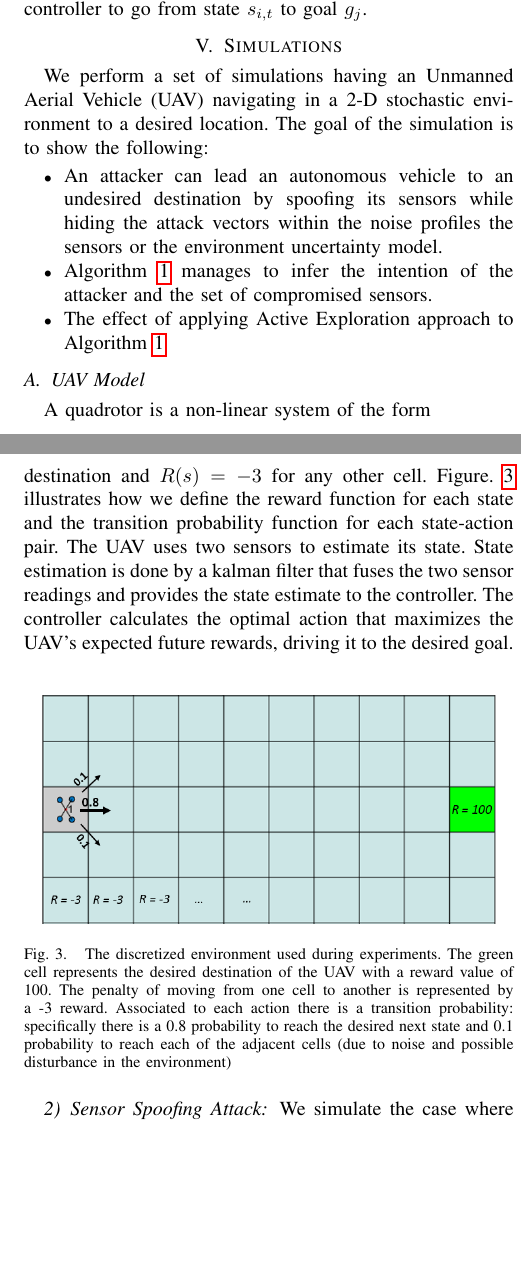
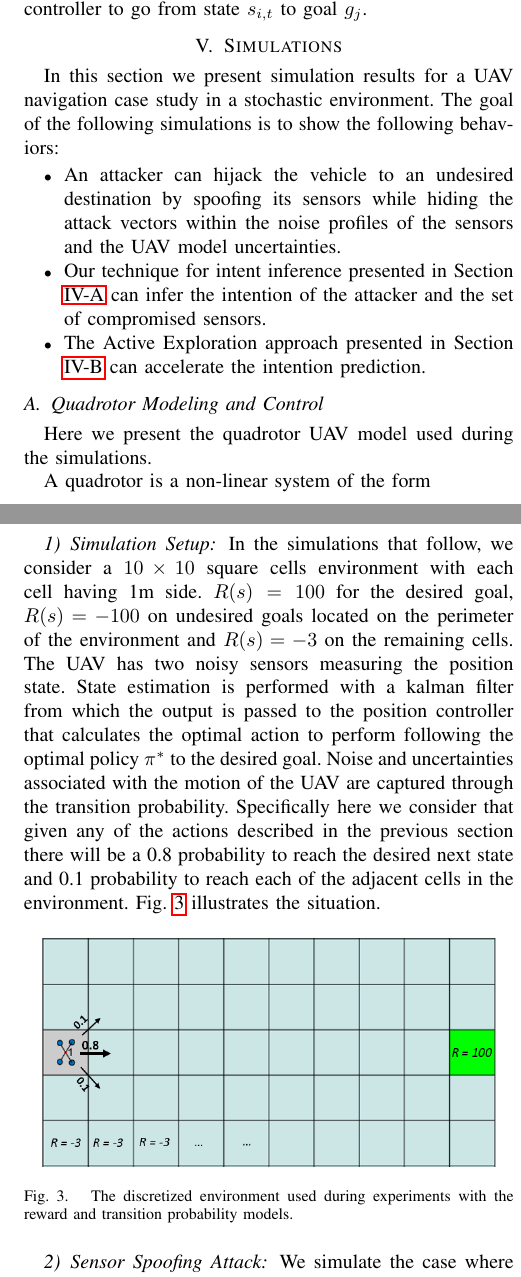
Before and after one commit to jiankangren/ICCPS-2018, a LaTeX paper (main.tex): two parts of the columns of pages 6 and 7 of 9, joined at a grey line, cut so that both start at the same text, the shorter picture padded with empty space. Compiled offline with pdfLaTeX.

Commit message:
some changes in the simulations section...still working on this

```diff
--- a/main.tex
+++ b/main.tex
@@ -506,14 +507,20 @@ Where, $W = \{W_1, W_2, ..., W_{|A|}\}$ is the set of weights for all the possib
  Pr(a_t|s_{i,t},g_j) \propto e^{-\alpha \lVert a_t - a_{CL} \rVert_{2}}
 \end{equation}
 Where $a_{CL}$ is the action given by the system's closed loop controller to go from state $s_{i,t}$ to goal $g_j$.
+
 \section{Simulations}\label{sec:simulations}
-We perform a set of simulations having an Unmanned Aerial Vehicle (UAV) navigating in a 2-D stochastic environment to a desired location. The goal of the simulation is to show the following:
+In this section we present simulation results for a UAV navigation case study in a stochastic environment.
+%We perform a set of simulations having an Unmanned Aerial Vehicle (UAV) navigating in a 2-D stochastic environment to a desired location.
+The goal of the following simulations is to show the following behaviors:
 \begin{itemize}
-    \item An attacker can lead an autonomous vehicle to an undesired destination by spoofing its sensors while hiding the attack vectors within the noise profiles the sensors or the environment uncertainty model.
-    \item Algorithm \ref{alg:alg1} manages to infer the intention of the attacker and the set of compromised sensors.
-    \item The effect of applying Active Exploration approach to Algorithm \ref{alg:alg1}
+    \item An attacker can hijack the vehicle to an undesired destination by spoofing its sensors while hiding the attack vectors within the noise profiles of the sensors and the UAV model uncertainties.
+    \item Our technique for intent inference presented in Section \ref{sec:approach1} can infer the intention of the attacker and the set of compromised sensors.
+    \item The Active Exploration approach presented in Section \ref{sec:approach2} can accelerate the intention prediction.
 \end{itemize}
-\subsection{UAV Model}
+
+\subsection{Quadrotor Modeling and Control}
+Here we present the quadrotor UAV model used during the simulations.
+
 A quadrotor is a non-linear system of the form
 \begin{equation}
 \dot{\bm{x}} = f(\bm{x}, \bm{u})
@@ -588,10 +596,13 @@ Each action is mapped to an altitude and position control input to the UAV to ma
 \subsection{Simulation Results}
 \subsubsection{Simulation Setup}
-We use a $10m\times10m$ occupancy grid to conduct the simulations. We define function $R$ as a function of the cell (state) only. $R(s) = 100$ for the desired destination and $R(s) = -3$ for any other cell. Figure. \ref{fig:sim-env} illustrates how we define the reward function for each state and the transition probability function for each state-action pair. The UAV uses two sensors to estimate its state. State estimation is done by a kalman filter that fuses the two sensor readings and provides the state estimate to the controller. The controller calculates the optimal action that maximizes the UAV's expected future rewards, driving it to the desired goal.
+In the simulations that follow, we consider a $10\times10$ square cells environment with each cell having 1m side. $R(s) = 100$ for the desired goal, $R(s) = -100$ on undesired goals located on the perimeter of the environment and $R(s) = -3$ on the remaining cells.  The UAV has two noisy sensors measuring the position state. State estimation is performed with a kalman filter from which the output is passed to the position controller that calculates the optimal action to perform following the optimal policy $\pi^*$ to the desired goal. Noise and uncertainties associated with the motion of the UAV are captured through the transition probability. Specifically here we consider that given any of the actions described in the previous section there will be a 0.8 probability to reach the desired next state and 0.1 probability to reach each of the adjacent cells in the environment. Fig.~\ref{fig:sim-env} illustrates the situation.
+%
+%Fig.~\ref{fig:sim-env} illustrates how we define the reward function for each state and the transition probability function for each state-action pair.
 \begin{figure}[h]
 \centering
 \includegraphics[width=0.45\textwidth]{sim-env}
-\caption{The discretized environment used during experiments. The green cell represents the desired destination of the UAV with a reward value of 100. The penalty of moving from one cell to another is represented by a -3 reward. Associated to each action there is a transition probability: specifically there is a 0.8 probability to reach the desired next state and 0.1 probability to reach each of the adjacent cells (due to noise and possible disturbance in the environment)}
+\caption{The discretized environment used during experiments with the reward and transition probability models.}
+%The green cell represents the desired destination of the UAV with a reward value of 100. The penalty of moving from one cell to another is represented by a -3 reward. Associated to each action there is a transition probability: specifically there is a 0.8 probability to reach the desired next state and 0.1 probability to reach each of the adjacent cells (due to noise and possible disturbance in the environment)}
 %f the vehicle moves to the right, it has 0.8 chance of ending up in the desired cell. and 0.2 chance of ending up in an adjacent cell.}
  \label{fig:sim-env}
 \end{figure}
```
Also changed, not shown: main.tex (14 more changed lines).
